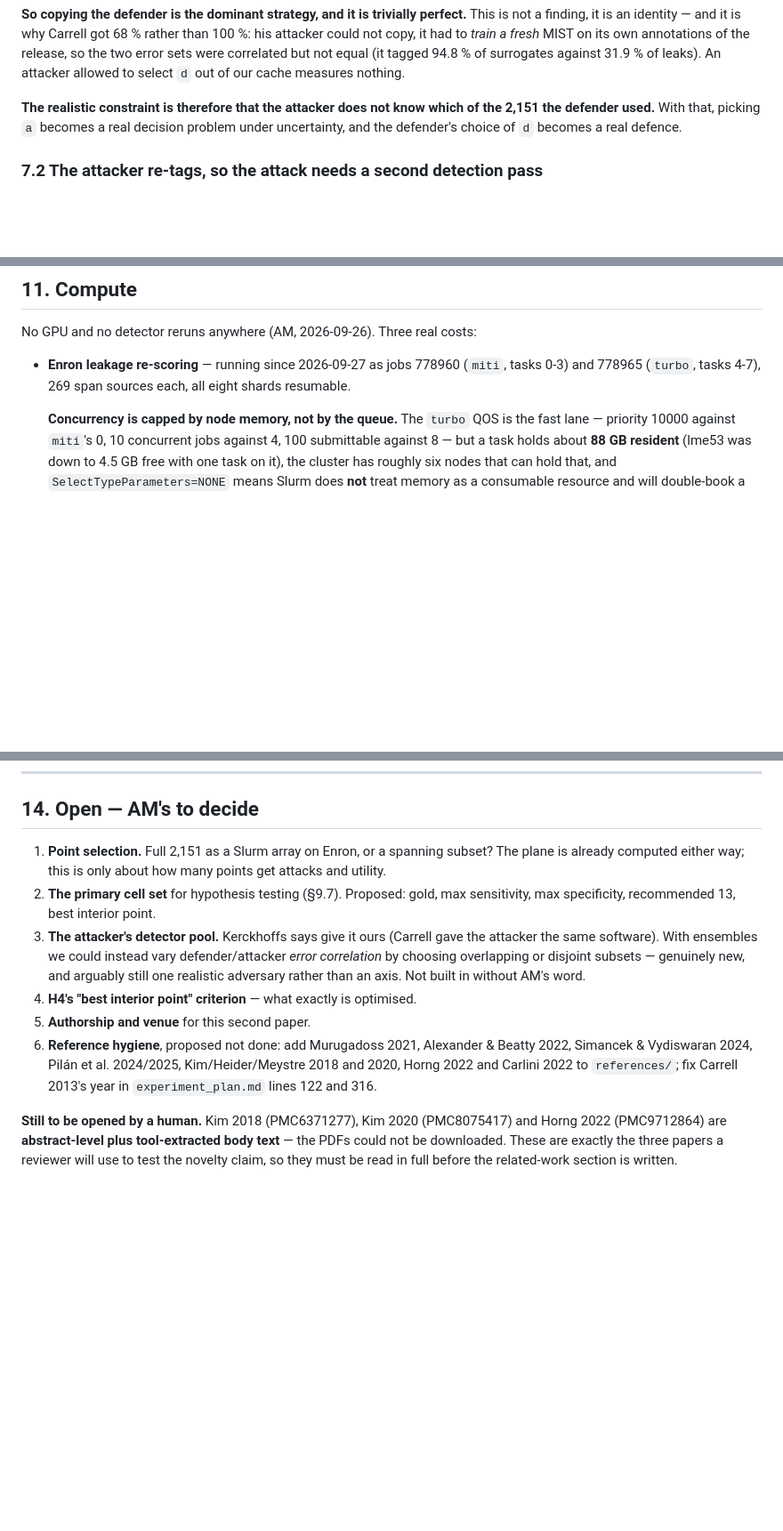
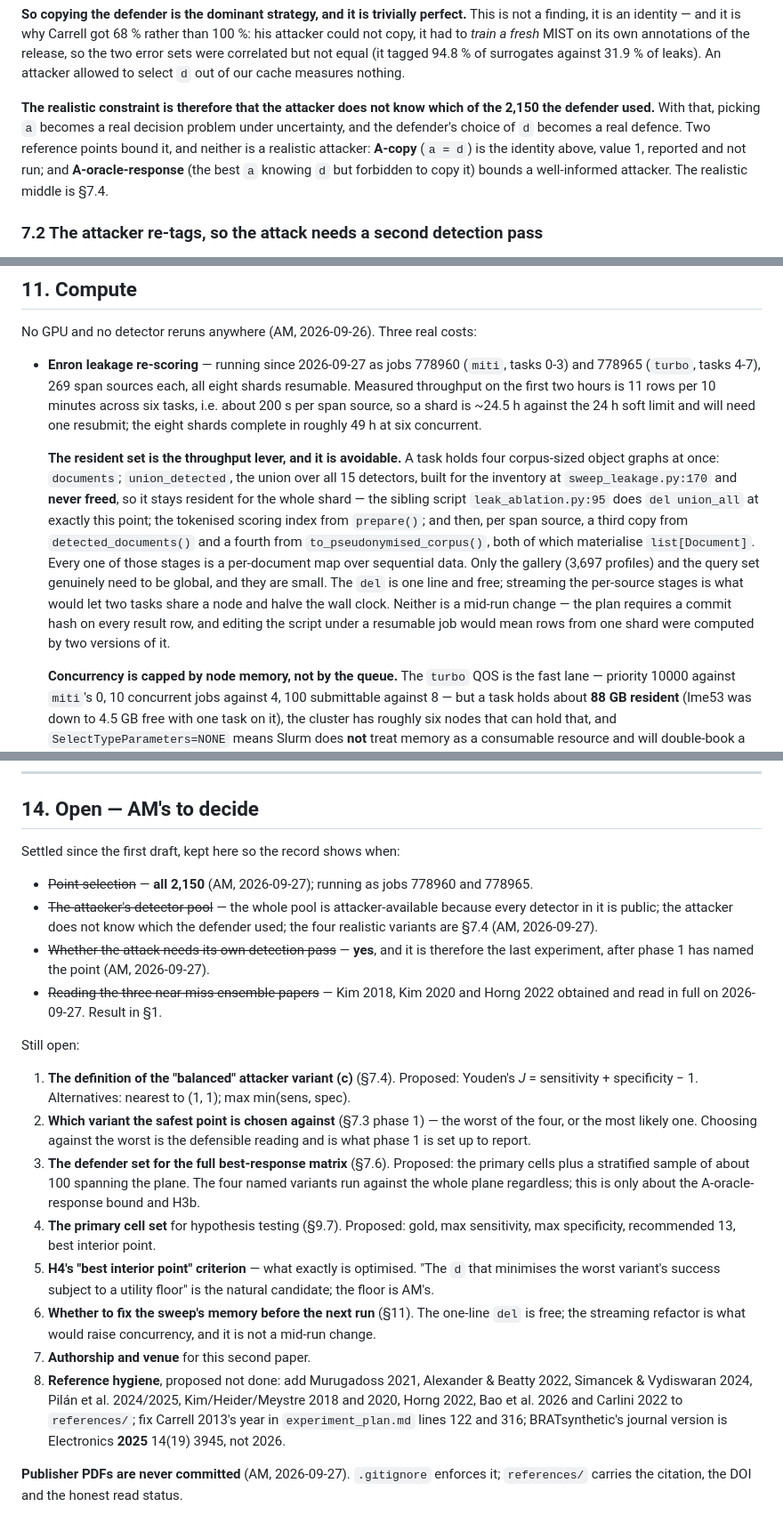
Before and after one commit to akmaier/pseudonymization, a Markdown page: experiment_plan_operating_point.md, 3 parts joined by grey strips. Shown at 89% size. Rendered like a GitHub page; blank space fills up the shorter version.

Commit message:
Paper 2: settled items recorded, and the sweep's resident set attributed to its cause
Section 14 rewritten -- four items settled on 2026-09-27 are struck through with the date rather
than deleted, so the record shows when. An earlier pass at this used unasserted replacements and
silently missed; every edit here asserts its anchor.

Section 11 now answers AM's question about the 88 GB. A task holds four corpus-sized object graphs
at once: documents; union_detected, the union over all 15 detectors built for the inventory at
sweep_leakage.py:170 and never freed, so it is resident for the whole shard -- leak_ablation.py:95
does exactly this del at exactly this point; the tokenised scoring index; and per span source a
third copy from detected_documents() and a fourth from to_pseudonymised_corpus(), both of which
materialise list[Document]. Every stage is a per-document map over sequential data, and only the
3,697-profile gallery and the query set genuinely need to be global.

AM is right that this is a poor software choice. The del is one line and free; streaming the
per-source stages is what would let two tasks share a node and halve the wall clock. Neither is a
mid-run change: the plan requires a commit hash on every result row, and editing the script under a
resumable job would mean one shard's rows were computed by two versions of it.

Measured throughput recorded too: 11 rows per 10 minutes across six tasks, about 200 s per span
source, so a shard is ~24.5 h against the 24 h limit and will need one resubmit.

Co-Authored-By: Claude Opus 5 (1M context) <noreply@anthropic.com>
Claude-Session: https://claude.ai/code/session_01YFzek1hoGMeERZdMDx6jLm

```diff
--- a/experiment_plan_operating_point.md
+++ b/experiment_plan_operating_point.md
@@ -264,9 +264,12 @@ copy, it had to *train a fresh* MIST on its own annotations of the release, so t
 were correlated but not equal (it tagged 94.8 % of surrogates against 31.9 % of leaks). An attacker
 allowed to select `d` out of our cache measures nothing.
 
-**The realistic constraint is therefore that the attacker does not know which of the 2,151 the
+**The realistic constraint is therefore that the attacker does not know which of the 2,150 the
 defender used.** With that, picking `a` becomes a real decision problem under uncertainty, and the
-defender's choice of `d` becomes a real defence.
+defender's choice of `d` becomes a real defence. Two reference points bound it, and neither is a
+realistic attacker: **A-copy** (`a = d`) is the identity above, value 1, reported and not run; and
+**A-oracle-response** (the best `a` knowing `d` but forbidden to copy it) bounds a well-informed
+attacker. The realistic middle is §7.4.
 
 ### 7.2 The attacker re-tags, so the attack needs a second detection pass
 
@@ -488,7 +491,23 @@ two prompt regimes. (10) `run_attack_statistics.py` pairing on query id.
 No GPU and no detector reruns anywhere (AM, 2026-09-26). Three real costs:
 
 - **Enron leakage re-scoring** — running since 2026-09-27 as jobs 778960 (`miti`, tasks 0-3) and
-  778965 (`turbo`, tasks 4-7), 269 span sources each, all eight shards resumable.
+  778965 (`turbo`, tasks 4-7), 269 span sources each, all eight shards resumable. Measured
+  throughput on the first two hours is 11 rows per 10 minutes across six tasks, i.e. about 200 s per
+  span source, so a shard is ~24.5 h against the 24 h soft limit and will need one resubmit; the
+  eight shards complete in roughly 49 h at six concurrent.
+
+  **The resident set is the throughput lever, and it is avoidable.** A task holds four corpus-sized
+  object graphs at once: `documents`; `union_detected`, the union over all 15 detectors, built for
+  the inventory at `sweep_leakage.py:170` and **never freed**, so it stays resident for the whole
+  shard — the sibling script `leak_ablation.py:95` does `del union_all` at exactly this point; the
+  tokenised scoring index from `prepare()`; and then, per span source, a third copy from
+  `detected_documents()` and a fourth from `to_pseudonymised_corpus()`, both of which materialise
+  `list[Document]`. Every one of those stages is a per-document map over sequential data. Only the
+  gallery (3,697 profiles) and the query set genuinely need to be global, and they are small.
+  The `del` is one line and free; streaming the per-source stages is what would let two tasks share
+  a node and halve the wall clock. Neither is a mid-run change — the plan requires a commit hash on
+  every result row, and editing the script under a resumable job would mean rows from one shard were
+  computed by two versions of it.
 
   **Concurrency is capped by node memory, not by the queue.** The `turbo` QOS is the fast lane —
   priority 10000 against `miti`'s 0, 10 concurrent jobs against 4, 100 submittable against 8 — but
@@ -539,21 +558,38 @@ that no result-row schema exists; this paper cannot be analysed without one.
 
 ## 14. Open — AM's to decide
 
-1. **Point selection.** Full 2,151 as a Slurm array on Enron, or a spanning subset? The plane is
-   already computed either way; this is only about how many points get attacks and utility.
-2. **The primary cell set** for hypothesis testing (§9.7). Proposed: gold, max sensitivity, max
+Settled since the first draft, kept here so the record shows when:
+
+- ~~Point selection~~ — **all 2,150** (AM, 2026-09-27); running as jobs 778960 and 778965.
+- ~~The attacker's detector pool~~ — the whole pool is attacker-available because every detector in
+  it is public; the attacker does not know which the defender used; the four realistic variants are
+  §7.4 (AM, 2026-09-27).
+- ~~Whether the attack needs its own detection pass~~ — **yes**, and it is therefore the last
+  experiment, after phase 1 has named the point (AM, 2026-09-27).
+- ~~Reading the three near-miss ensemble papers~~ — Kim 2018, Kim 2020 and Horng 2022 obtained and
+  read in full on 2026-09-27. Result in §1.
+
+Still open:
+
+1. **The definition of the "balanced" attacker variant (c)** (§7.4). Proposed: Youden's
+   *J* = sensitivity + specificity − 1. Alternatives: nearest to (1, 1); max min(sens, spec).
+2. **Which variant the safest point is chosen against** (§7.3 phase 1) — the worst of the four, or
+   the most likely one. Choosing against the worst is the defensible reading and is what phase 1 is
+   set up to report.
+3. **The defender set for the full best-response matrix** (§7.6). Proposed: the primary cells plus a
+   stratified sample of about 100 spanning the plane. The four named variants run against the whole
+   plane regardless; this is only about the A-oracle-response bound and H3b.
+4. **The primary cell set** for hypothesis testing (§9.7). Proposed: gold, max sensitivity, max
    specificity, recommended 13, best interior point.
-3. **The attacker's detector pool.** Kerckhoffs says give it ours (Carrell gave the attacker the same
-   software). With ensembles we could instead vary defender/attacker *error correlation* by choosing
-   overlapping or disjoint subsets — genuinely new, and arguably still one realistic adversary rather
-   than an axis. Not built in without AM's word.
-4. **H4's "best interior point" criterion** — what exactly is optimised.
-5. **Authorship and venue** for this second paper.
-6. **Reference hygiene**, proposed not done: add Murugadoss 2021, Alexander & Beatty 2022, Simancek &
-   Vydiswaran 2024, Pilán et al. 2024/2025, Kim/Heider/Meystre 2018 and 2020, Horng 2022 and Carlini
-   2022 to `references/`; fix Carrell 2013's year in `experiment_plan.md` lines 122 and 316.
+5. **H4's "best interior point" criterion** — what exactly is optimised. "The `d` that minimises the
+   worst variant's success subject to a utility floor" is the natural candidate; the floor is AM's.
+6. **Whether to fix the sweep's memory before the next run** (§11). The one-line `del` is free; the
+   streaming refactor is what would raise concurrency, and it is not a mid-run change.
+7. **Authorship and venue** for this second paper.
+8. **Reference hygiene**, proposed not done: add Murugadoss 2021, Alexander & Beatty 2022, Simancek &
+   Vydiswaran 2024, Pilán et al. 2024/2025, Kim/Heider/Meystre 2018 and 2020, Horng 2022, Bao et al.
+   2026 and Carlini 2022 to `references/`; fix Carrell 2013's year in `experiment_plan.md` lines 122
+   and 316; BRATsynthetic's journal version is Electronics **2025** 14(19) 3945, not 2026.
 
-**Still to be opened by a human.** Kim 2018 (PMC6371277), Kim 2020 (PMC8075417) and Horng 2022
-(PMC9712864) are **abstract-level plus tool-extracted body text** — the PDFs could not be downloaded.
-These are exactly the three papers a reviewer will use to test the novelty claim, so they must be read
-in full before the related-work section is written.
+**Publisher PDFs are never committed** (AM, 2026-09-27). `.gitignore` enforces it; `references/`
+carries the citation, the DOI and the honest read status.
```
